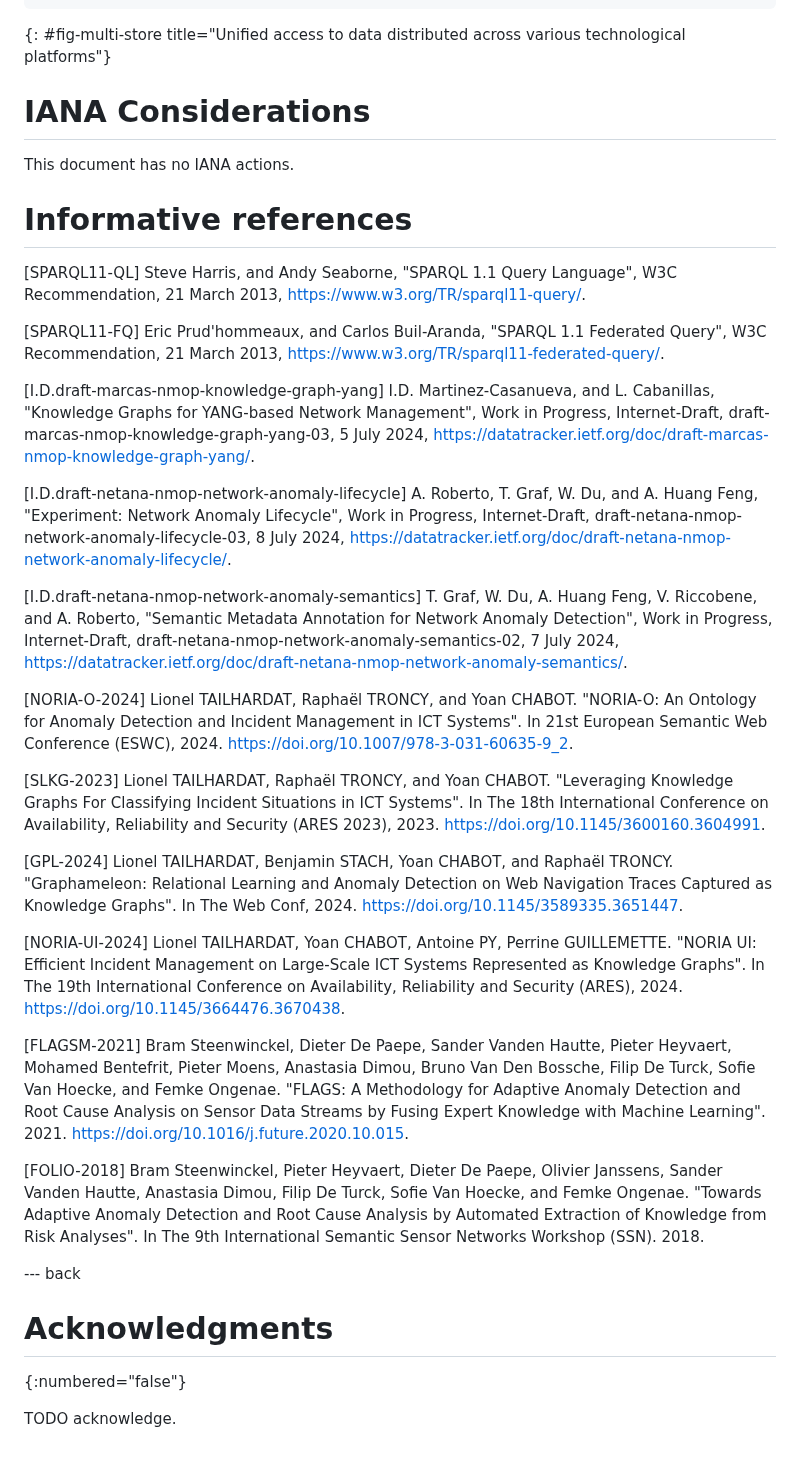
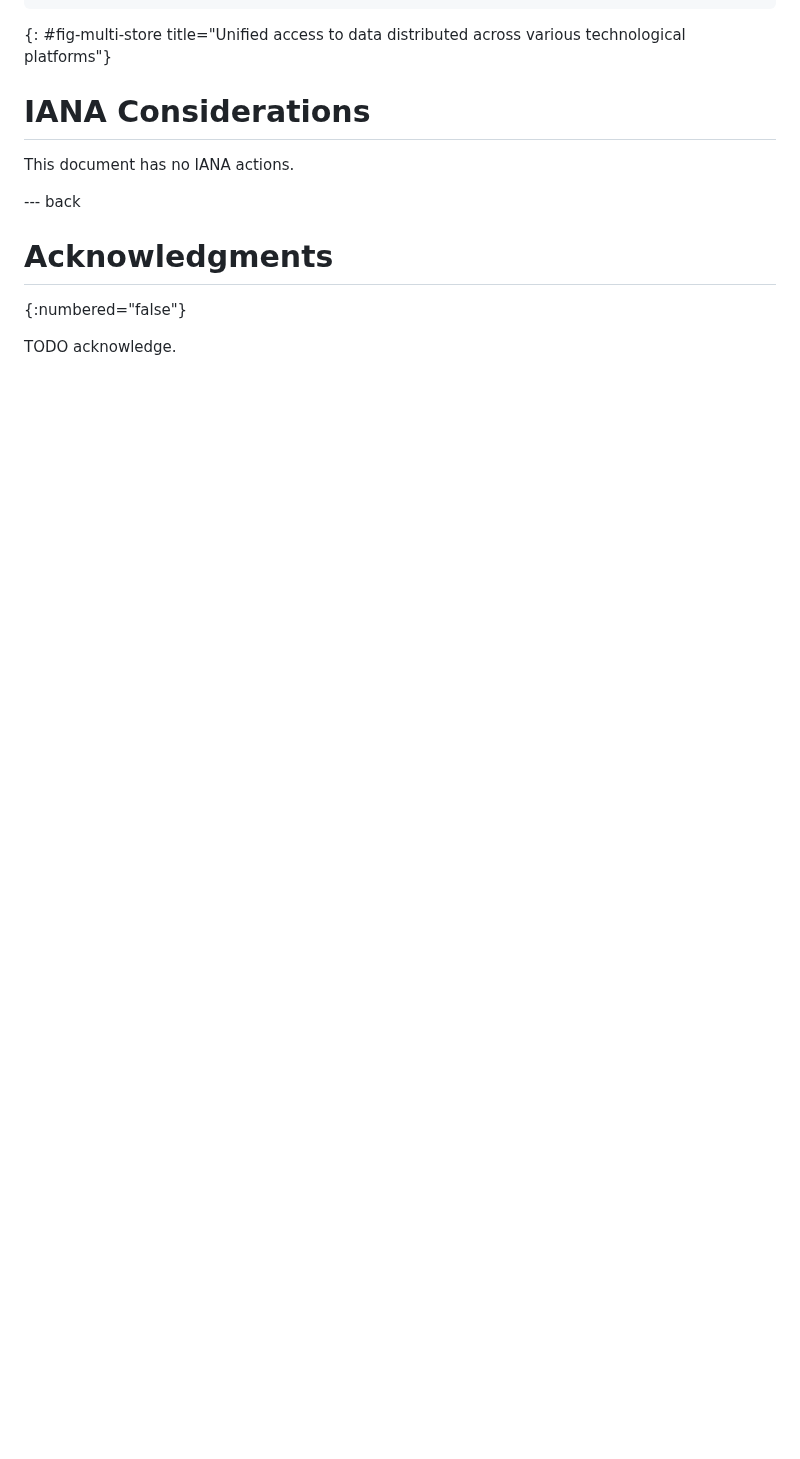
Before and after one commit to GenEars/draft-tailhardat-nmop-incident-management-noria, a Markdown page: draft-tailhardat-nmop-incident-management-noria.md, the part around one of its changes. GitHub-like rendering; blank space fills up the shorter version.

Commit message:
Modified references in accordance to https://github.com/cabo/kramdown-rfc
Signed-off-by: lionel.tailhardat <lionel.tailhardat@orange.com>

```diff
--- a/draft-tailhardat-nmop-incident-management-noria.md
+++ b/draft-tailhardat-nmop-incident-management-noria.md
@@ -218,92 +329,6 @@ access policy   ┌───────┐
 
 This document has no IANA actions.
 
-
-# Informative references
-
-[SPARQL11-QL]
-    Steve Harris, and Andy Seaborne,
-    "SPARQL 1.1 Query Language",
-    W3C Recommendation, 21 March 2013,
-    <https://www.w3.org/TR/sparql11-query/>.
-
-[SPARQL11-FQ]
-    Eric Prud'hommeaux, and Carlos Buil-Aranda,
-    "SPARQL 1.1 Federated Query",
-    W3C Recommendation, 21 March 2013,
-    <https://www.w3.org/TR/sparql11-federated-query/>.
-
-[I.D.draft-marcas-nmop-knowledge-graph-yang]
-    I.D. Martinez-Casanueva, and L. Cabanillas,
-    "Knowledge Graphs for YANG-based Network Management",
-    Work in Progress, Internet-Draft,
-    draft-marcas-nmop-knowledge-graph-yang-03,
-    5 July 2024,
-    <https://datatracker.ietf.org/doc/draft-marcas-nmop-knowledge-graph-yang/>.
-
-
-[I.D.draft-netana-nmop-network-anomaly-lifecycle]
-    A. Roberto, T. Graf, W. Du, and A. Huang Feng,
-    "Experiment: Network Anomaly Lifecycle",
-    Work in Progress, Internet-Draft,
-    draft-netana-nmop-network-anomaly-lifecycle-03,
-    8 July 2024,
-    <https://datatracker.ietf.org/doc/draft-netana-nmop-network-anomaly-lifecycle/>.
-
-[I.D.draft-netana-nmop-network-anomaly-semantics]
-    T. Graf, W. Du, A. Huang Feng, V. Riccobene, and A. Roberto,
-    "Semantic Metadata Annotation for Network Anomaly Detection",
-    Work in Progress, Internet-Draft,
-    draft-netana-nmop-network-anomaly-semantics-02,
-    7 July 2024,
-    <https://datatracker.ietf.org/doc/draft-netana-nmop-network-anomaly-semantics/>.
-
-[NORIA-O-2024]
-    Lionel TAILHARDAT, Raphaël TRONCY, and Yoan CHABOT.
-    "NORIA-O: An Ontology for Anomaly Detection and Incident
-    Management in ICT Systems". In 21st European Semantic Web
-    Conference (ESWC), 2024.
-    <https://doi.org/10.1007/978-3-031-60635-9_2>.
-
-[SLKG-2023]
-    Lionel TAILHARDAT, Raphaël TRONCY, and Yoan CHABOT.
-    "Leveraging Knowledge Graphs For Classifying Incident Situations
-    in ICT Systems". In The 18th International Conference on
-    Availability, Reliability and Security (ARES 2023), 2023.
-    <https://doi.org/10.1145/3600160.3604991>.
-
-[GPL-2024]
-    Lionel TAILHARDAT, Benjamin STACH, Yoan CHABOT, and Raphaël TRONCY.
-    "Graphameleon: Relational Learning and Anomaly Detection on Web
-    Navigation Traces Captured as Knowledge Graphs". In The Web
-    Conf, 2024.
-    <https://doi.org/10.1145/3589335.3651447>.
-
-[NORIA-UI-2024]
-    Lionel TAILHARDAT, Yoan CHABOT, Antoine PY, Perrine GUILLEMETTE.
-    "NORIA UI: Efficient Incident Management on Large-Scale ICT
-    Systems Represented as Knowledge Graphs". In The 19th
-    International Conference on Availability, Reliability and
-    Security (ARES), 2024.
-    <https://doi.org/10.1145/3664476.3670438>.
-
-[FLAGSM-2021]
-    Bram Steenwinckel, Dieter De Paepe, Sander Vanden Hautte, Pieter
-    Heyvaert, Mohamed Bentefrit, Pieter Moens, Anastasia Dimou,
-    Bruno Van Den Bossche, Filip De Turck, Sofie Van Hoecke, and
-    Femke Ongenae. "FLAGS: A Methodology for Adaptive Anomaly
-    Detection and Root Cause Analysis on Sensor Data Streams by
-    Fusing Expert Knowledge with Machine Learning". 2021.
-    <https://doi.org/10.1016/j.future.2020.10.015>.
-
-[FOLIO-2018]
-    Bram Steenwinckel, Pieter Heyvaert, Dieter De Paepe, Olivier
-    Janssens, Sander Vanden Hautte, Anastasia Dimou, Filip De Turck,
-    Sofie Van Hoecke, and Femke Ongenae. "Towards Adaptive Anomaly
-    Detection and Root Cause Analysis by Automated Extraction of
-    Knowledge from Risk Analyses". In The 9th International Semantic
-    Sensor Networks Workshop (SSN). 2018.
-
 --- back
 
 # Acknowledgments
```
Also changed, not shown: other parts of draft-tailhardat-nmop-incident-management-noria.md (+114 -3 lines).
